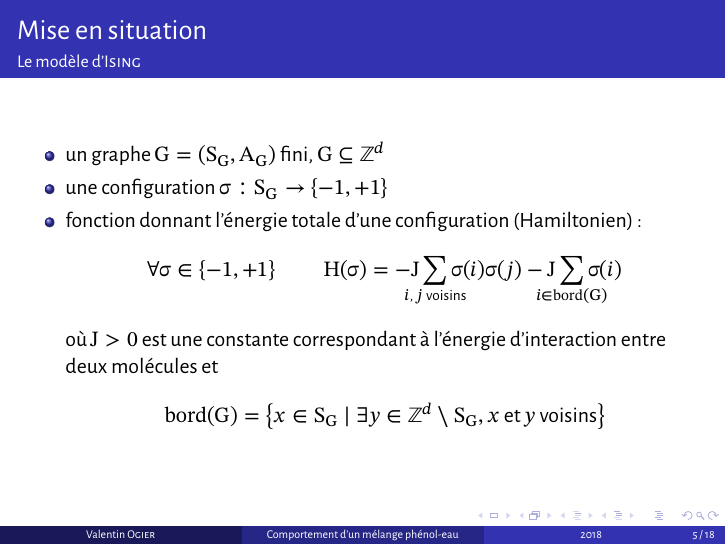
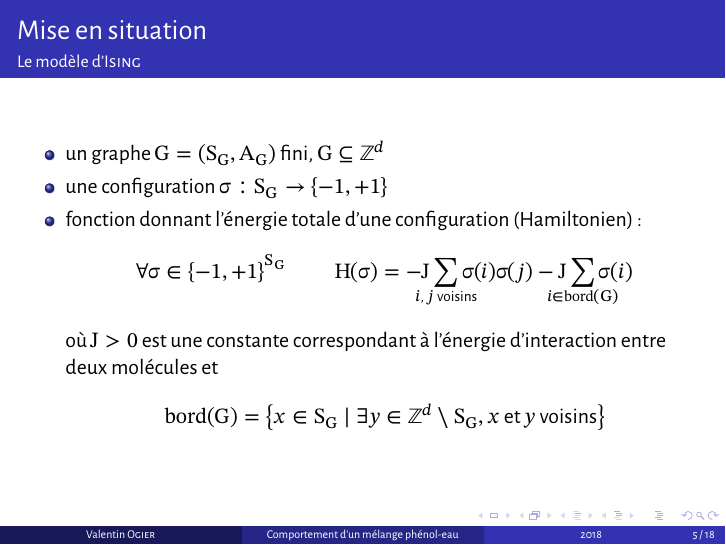
Before and after one commit to vogr/Ising-Beamer, LaTeX slides (main.tex): page 5 of 18. Compiled offline with XeLaTeX.

Commit message:
Fix typo.

```diff
--- a/main.tex
+++ b/main.tex
@@ -121,7 +121,7 @@
         \item une configuration \(\sigma : S_G \to \left\{-1, +1\right\} \)
         \item fonction donnant l'énergie totale d'une configuration (Hamiltonien) :
         \[
-        \forall \sigma \in \left\{-1, +1\right\} \qquad H(\sigma) = - J \sum_{\mathclap{\text{$i$, $j$ voisins}}} \sigma(i)\sigma(j)
+        \forall \sigma \in \left\{-1, +1\right\}^{S_G} \qquad H(\sigma) = - J \sum_{\mathclap{\text{$i$, $j$ voisins}}} \sigma(i)\sigma(j)
                  - J \sum_{\mathclap{i \in \bord(G)}} \sigma(i)
         \]
         où \(J > 0\) est une constante correspondant à l'énergie d'interaction entre deux molécules et
```
